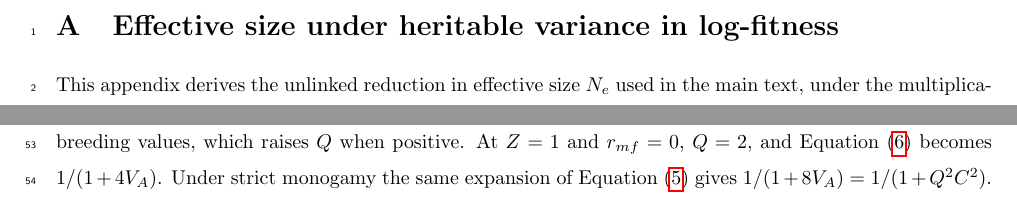
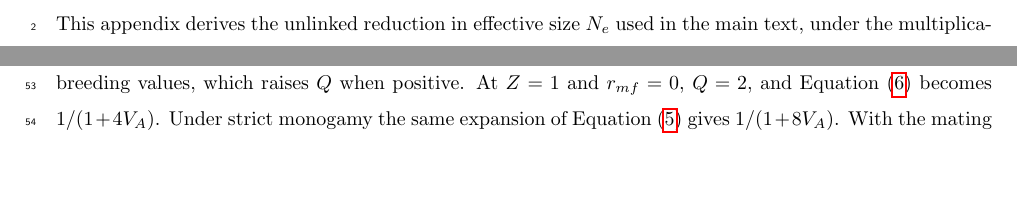
Before and after one commit to mawassw/va-neutral-diversity, a LaTeX document (supp/appendix_A.tex): two parts of pages 1 and 2 of 5, joined at a grey line, cut at the place of the change, the shorter picture padded with empty space. Compiled offline with pdfLaTeX.

Commit message:
small edit

```diff
--- a/supp/appendix_A.tex
+++ b/supp/appendix_A.tex
@@ -59,7 +59,7 @@ For small values of $V_A$, $R \approx 1 + Q(z - \bar{z})$, so $\mathbb{E}[R^2] =
 \begin{equation}
     \frac{N_e}{N} = \frac{1}{1 + Q^2V_A}. \label{eq:A_first}
 \end{equation}
-Robertson~\cite{robertson1961} and Santiago and Caballero~\cite{santiago1995} (reviewed in Wang et al.~\cite{wang2016}) obtained this form for any map from breeding value to fitness, valid while $V_A \ll 1$. Their transmission factor is $Q = 2/[2 - Z(1 + r_{mf})]$ (Equation~\eqref{eq:Q}). Here $Z$ is the retention factor (Appendix~\ref{app:A_Z}), and $r_{mf}$ is the correlation between mates' breeding values, which raises $Q$ when positive. At $Z = 1$ and $r_{mf} = 0$, $Q = 2$, and Equation~\eqref{eq:A_first} becomes $1/(1 + 4V_A)$. Under strict monogamy the same expansion of Equation~\eqref{eq:A_mono} gives $1/(1 + 8V_A) = 1/(1 + Q^2C^2)$. With the mating system included (Equation~\eqref{unlinked_mating}), setting $N_e/N = \delta$ and inverting gives the small-variance ceiling
+Robertson~\cite{robertson1961} and Santiago and Caballero~\cite{santiago1995} (reviewed in Wang et al.~\cite{wang2016}) obtained this form for any map from breeding value to fitness, valid while $V_A \ll 1$. Their transmission factor is $Q = 2/[2 - Z(1 + r_{mf})]$ (Equation~\eqref{eq:Q}). Here $Z$ is the retention factor (Appendix~\ref{app:A_Z}), and $r_{mf}$ is the correlation between mates' breeding values, which raises $Q$ when positive. At $Z = 1$ and $r_{mf} = 0$, $Q = 2$, and Equation~\eqref{eq:A_first} becomes $1/(1 + 4V_A)$. Under strict monogamy the same expansion of Equation~\eqref{eq:A_mono} gives $1/(1 + 8V_A)$. With the mating system included (Equation~\eqref{unlinked_mating}), setting $N_e/N = \delta$ and inverting gives the small-variance ceiling
 \begin{equation}
     V_{A,\max} = \frac{1 - \delta}{4\kappa(\alpha)\,\delta}, \label{eq:vamax}
 \end{equation}
```
